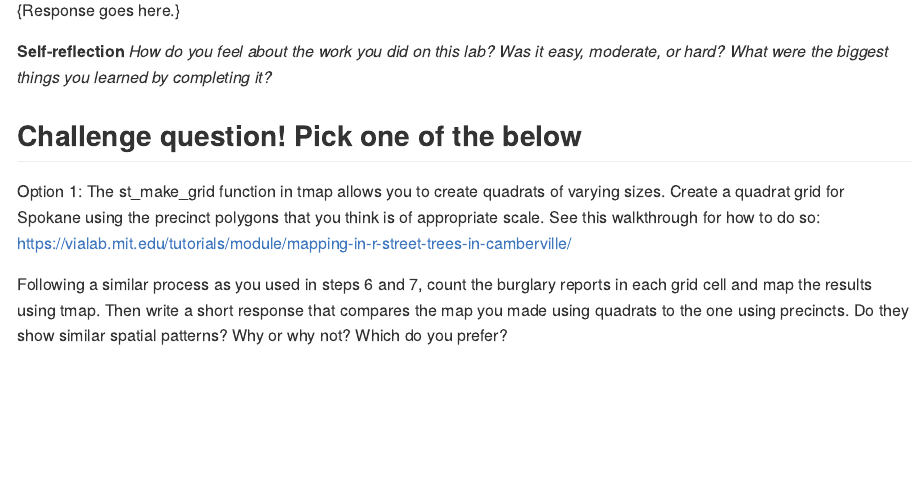
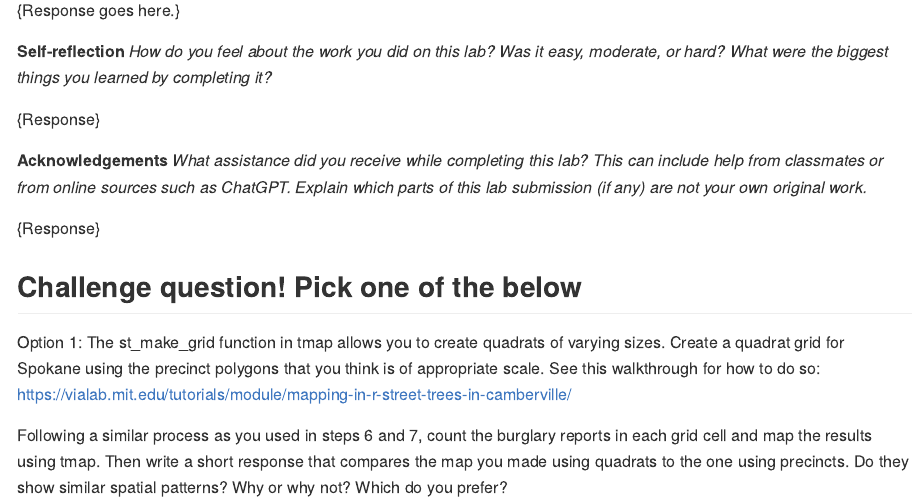
Before and after one commit to communitymaplab/geog4300_lab2, an R Markdown document (Lab2_Spatial stats.Rmd): the page in a window 1100 px wide, from 2230 px down. Rendered offline with R 4.5, knitr and Pandoc, with nearby package versions.

Commit message:
Acknowledgments section

```diff
--- a/Lab2_Spatial stats.Rmd
+++ b/Lab2_Spatial stats.Rmd
@@ -91,6 +91,12 @@ In the second section of this lab, you'll create a map of crime rates, which are
 
 **Self-reflection** _How do you feel about the work you did on this lab? Was it easy, moderate, or hard? What were the biggest things you learned by completing it?_
 
+{Response}
+
+**Acknowledgements** _What assistance did you receive while completing this lab? This can include help from classmates or from online sources such as ChatGPT. Explain which parts of this lab submission (if any) are not your own original work._
+
+{Response}
+
 ## Challenge question! Pick one of the below
 
 Option 1:
```
